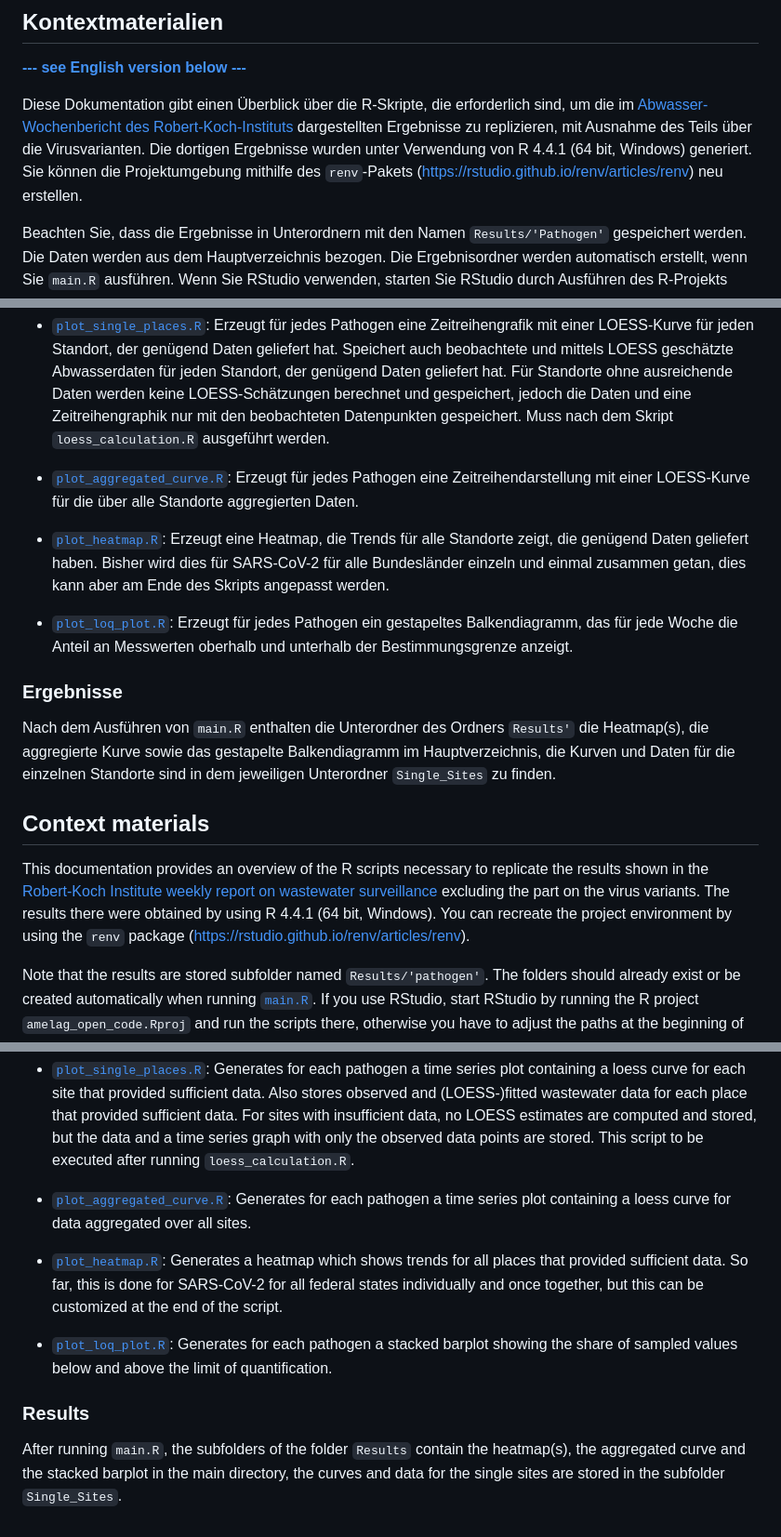
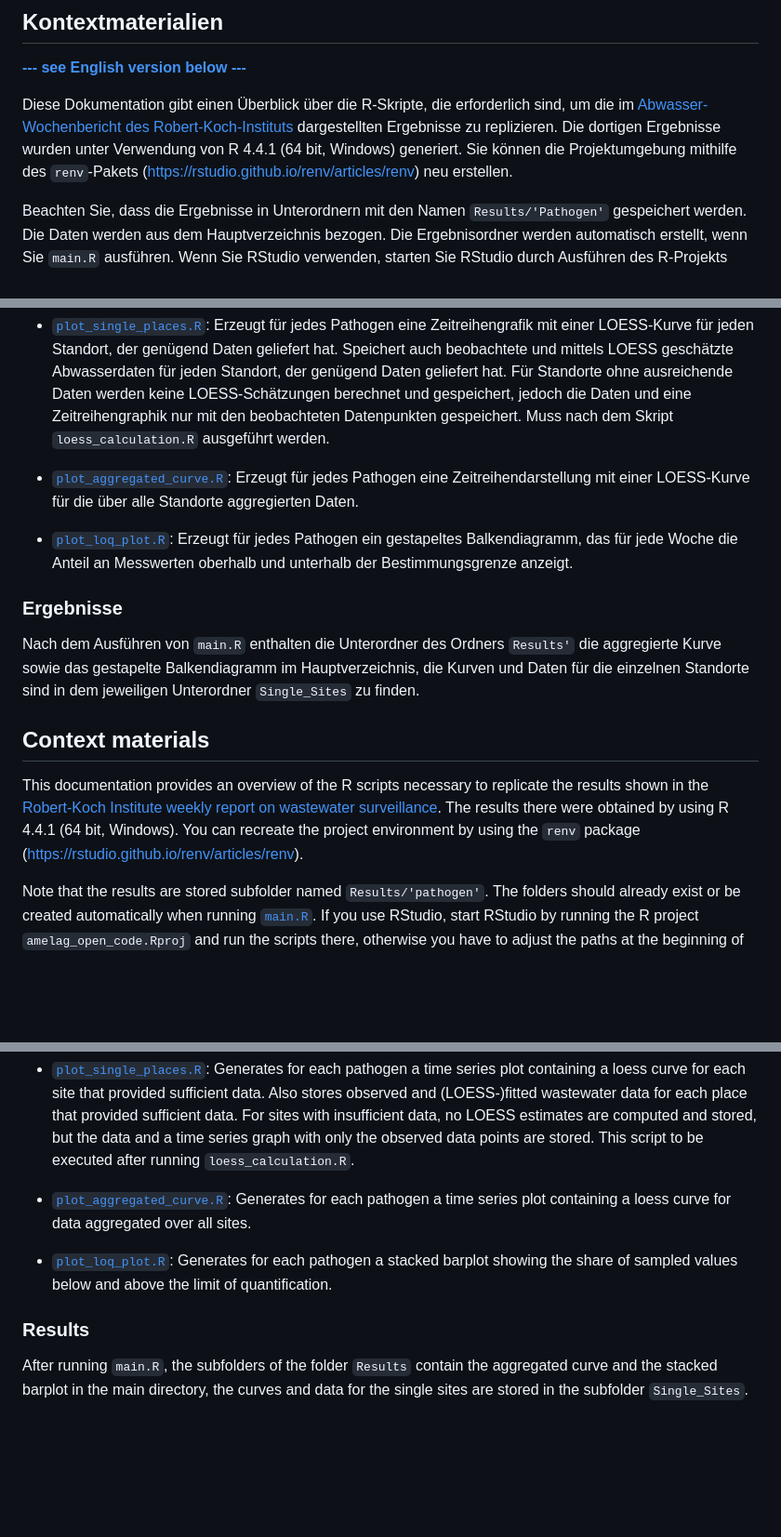
Before and after one commit to robert-koch-institut/Abwassersurveillance_AMELAG, a Markdown page: Kontextmaterialien/Readme.md, 3 parts joined by grey strips. Shown: that part at 93% size. Drawn GitHub-style; blank space fills up the shorter version.

Commit message:
new year, less data

```diff
--- a/Kontextmaterialien/Readme.md
+++ b/Kontextmaterialien/Readme.md
@@ -2,7 +2,7 @@
 
 [**--- see English version below ---**](https://github.com/robert-koch-institut/Abwassersurveillance_AMELAG/tree/main/Kontextmaterialien#context-materials)
 
-Diese Dokumentation gibt einen Überblick über die R-Skripte, die erforderlich sind, um die im [Abwasser-Wochenbericht des Robert-Koch-Instituts](https://edoc.rki.de/handle/176904/11665) dargestellten Ergebnisse zu replizieren, mit Ausnahme des Teils über die Virusvarianten. Die dortigen Ergebnisse wurden unter Verwendung von R 4.4.1 (64 bit, Windows) generiert. Sie können die Projektumgebung mithilfe des `renv`-Pakets (https://rstudio.github.io/renv/articles/renv) neu erstellen.
+Diese Dokumentation gibt einen Überblick über die R-Skripte, die erforderlich sind, um die im [Abwasser-Wochenbericht des Robert-Koch-Instituts](https://edoc.rki.de/handle/176904/11665) dargestellten Ergebnisse zu replizieren. Die dortigen Ergebnisse wurden unter Verwendung von R 4.4.1 (64 bit, Windows) generiert. Sie können die Projektumgebung mithilfe des `renv`-Pakets (https://rstudio.github.io/renv/articles/renv) neu erstellen.
 
 Beachten Sie, dass die Ergebnisse in Unterordnern mit den Namen `Results/'Pathogen'` gespeichert werden. Die Daten werden aus dem Hauptverzeichnis bezogen. Die Ergebnisordner werden automatisch erstellt, wenn Sie `main.R` ausführen.
 Wenn Sie RStudio verwenden, starten Sie RStudio durch Ausführen des R-Projekts `amelag_open_code.Rproj` und führen Sie die Skripte dort aus, andernfalls müssen Sie die Pfade am Anfang des Skripts `main.R` anpassen. Wenn Sie die anderen Skripte öffnen, stellen Sie sicher, dass die deutschen Umlaute korrekt angezeigt werden, dies kann in RStudio sichergestellt werden, indem Sie Ihr Skript im richtigen Format neu laden ("File -> Reopen with Encoding -> UTF-8").
@@ -24,19 +24,17 @@ Das R-Skript [`main.R`](https://github.com/robert-koch-institut/Abwassersurveill
 
 * [`plot_aggregated_curve.R`](https://github.com/robert-koch-institut/Abwassersurveillance_AMELAG/blob/main/Kontextmaterialien/Scripts/plot_aggregated_curve.R): Erzeugt für jedes Pathogen eine Zeitreihendarstellung mit einer LOESS-Kurve für die über alle Standorte aggregierten Daten.
 
-* [`plot_heatmap.R`](https://github.com/robert-koch-institut/Abwassersurveillance_AMELAG/blob/main/Kontextmaterialien/Scripts/plot_heatmap.R): Erzeugt eine Heatmap, die Trends für alle Standorte zeigt, die genügend Daten geliefert haben. Bisher wird dies für SARS-CoV-2 für alle Bundesländer einzeln und einmal zusammen getan, dies kann aber am Ende des Skripts angepasst werden.
-
 * [`plot_loq_plot.R`](https://github.com/robert-koch-institut/Abwassersurveillance_AMELAG/blob/main/Kontextmaterialien/Scripts/plot_loq_plot.R): Erzeugt für jedes Pathogen ein gestapeltes Balkendiagramm, das für jede Woche die Anteil an Messwerten oberhalb und unterhalb der Bestimmungsgrenze anzeigt.
 
 
 ### Ergebnisse
 
-Nach dem Ausführen von `main.R` enthalten die Unterordner des Ordners `Results'` die Heatmap(s), die aggregierte Kurve sowie das gestapelte Balkendiagramm im Hauptverzeichnis, die Kurven und Daten für die einzelnen Standorte sind in dem jeweiligen Unterordner `Single_Sites` zu finden.
+Nach dem Ausführen von `main.R` enthalten die Unterordner des Ordners `Results'` die aggregierte Kurve sowie das gestapelte Balkendiagramm im Hauptverzeichnis, die Kurven und Daten für die einzelnen Standorte sind in dem jeweiligen Unterordner `Single_Sites` zu finden.
 
 
 ## Context materials
 
-This documentation provides an overview of the R scripts necessary to replicate the results shown in the [Robert-Koch Institute weekly report on wastewater surveillance](https://edoc.rki.de/handle/176904/11665) excluding the part on the virus variants. The results there were obtained by using R 4.4.1 (64 bit, Windows). You can recreate the project environment by using the `renv` package (https://rstudio.github.io/renv/articles/renv).
+This documentation provides an overview of the R scripts necessary to replicate the results shown in the [Robert-Koch Institute weekly report on wastewater surveillance](https://edoc.rki.de/handle/176904/11665). The results there were obtained by using R 4.4.1 (64 bit, Windows). You can recreate the project environment by using the `renv` package (https://rstudio.github.io/renv/articles/renv).
 
 Note that the results are stored subfolder named `Results/'pathogen'`. The folders should already exist or be created automatically when running [`main.R`](https://github.com/robert-koch-institut/Abwassersurveillance_AMELAG/blob/main/Kontextmaterialien/main.R). If you use RStudio, start RStudio by running the R project `amelag_open_code.Rproj` and run the scripts there, otherwise you have to adjust the paths at the beginning of the script `main.R`. If you open the other scripts, make sure that German umlauts are displayed correctly, this can be guaranteed in RStudio by reloading your script in proper format ("File -> Reopen with Encoding -> UTF-8").
 
@@ -56,9 +54,7 @@ The R script [`main.R`](https://github.com/robert-koch-institut/Abwassersurveill
 
 * [`plot_aggregated_curve.R`](https://github.com/robert-koch-institut/Abwassersurveillance_AMELAG/blob/main/Kontextmaterialien/Scripts/plot_aggregated_curve.R): Generates for each pathogen a time series plot containing a loess curve for data aggregated over all sites.
 
-* [`plot_heatmap.R`](https://github.com/robert-koch-institut/Abwassersurveillance_AMELAG/blob/main/Kontextmaterialien/Scripts/plot_heatmap.R): Generates a heatmap which shows trends for all places that provided sufficient data. So far, this is done for SARS-CoV-2 for all federal states individually and once together, but this can be customized at the end of the script.
-
 * [`plot_loq_plot.R`](https://github.com/robert-koch-institut/Abwassersurveillance_AMELAG/blob/main/Kontextmaterialien/Scripts/plot_loq_plot.R): Generates for each pathogen a stacked barplot showing the share of sampled values below and above the limit of quantification.
 
 ### Results
-After running `main.R`, the subfolders of the folder `Results` contain the heatmap(s), the aggregated curve and the stacked barplot in the main directory, the curves and data for the single sites are stored in the subfolder `Single_Sites`.
+After running `main.R`, the subfolders of the folder `Results` contain the aggregated curve and the stacked barplot in the main directory, the curves and data for the single sites are stored in the subfolder `Single_Sites`.
```
